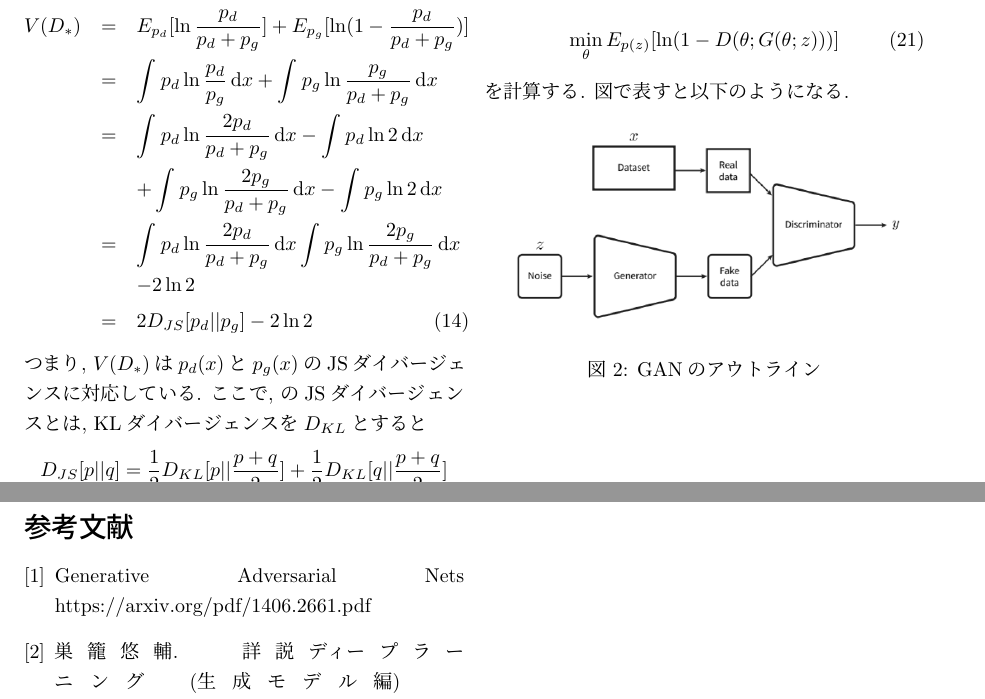
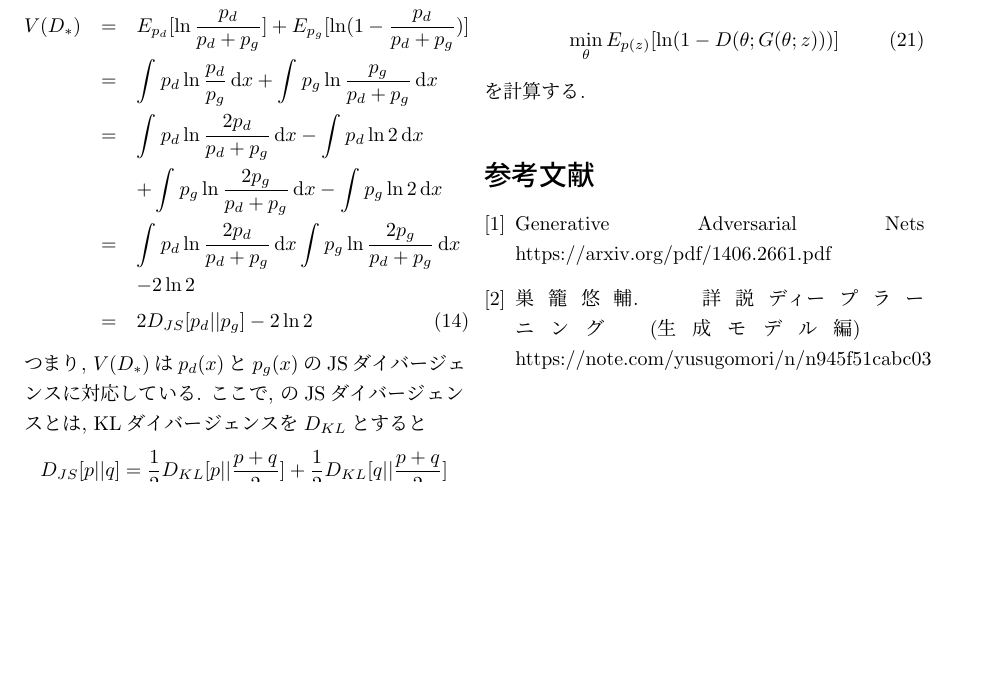
Before and after one commit to SYORA17/latex_test, a LaTeX document (GAN/paper.tex): two parts of pages 2 and 3 of 3 before the commit and part of page 2 of 2 after it, the two joined at a grey line, cut so that both start at the same text, the shorter picture padded with empty space. Compiled offline with pLaTeX and dvipdfmx.

Commit message:
update GAN

```diff
--- a/GAN/paper.tex
+++ b/GAN/paper.tex
@@ -125,16 +125,6 @@ VAEは生成した画像がぼやけてしまうが, これは学習が足りて
   \min_\theta E_{p(z)} [\ln (1 - D(\theta; G(\theta; z)))]
 \end{equation}
 を計算する.
-図で表すと以下のようになる.
-
-\begin{figure}[!htbp]
-  \begin{center}
-    \includegraphics[width=7cm]{./GAN_outline.png}
-    \caption{GANのアウトライン}
-    \label{fig:}
-  \end{center}
- \end{figure}
-
 
 
 \begin{thebibliography}{9}
```
Also changed, not shown: GAN/paper.pdf, 3 other files.
